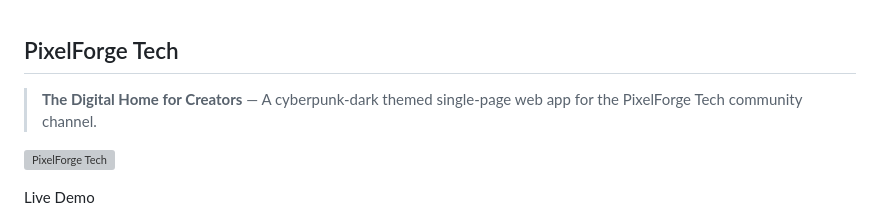
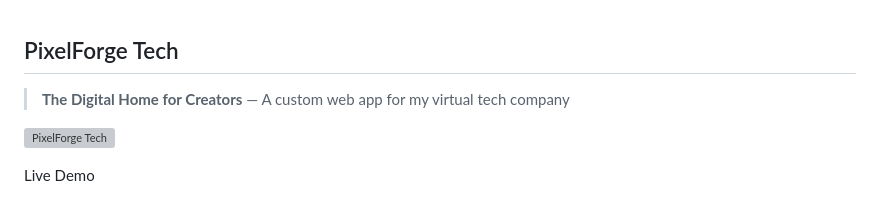
Before and after one commit to Maxorleans55/pixelforge-tech-, a Markdown page: README.md, the part around the change. GitHub-like rendering; grey boxes are pictures that could not be loaded.

```diff
--- a/README.md
+++ b/README.md
@@ -1,6 +1,6 @@
 ## PixelForge Tech
 
-> **The Digital Home for Creators** — A cyberpunk-dark themed single-page web app for the PixelForge Tech community channel.
+> **The Digital Home for Creators** — A custom web app for my virtual tech company
 
 ![PixelForge Tech](assets/images/preview-placeholder.png)
 
```
